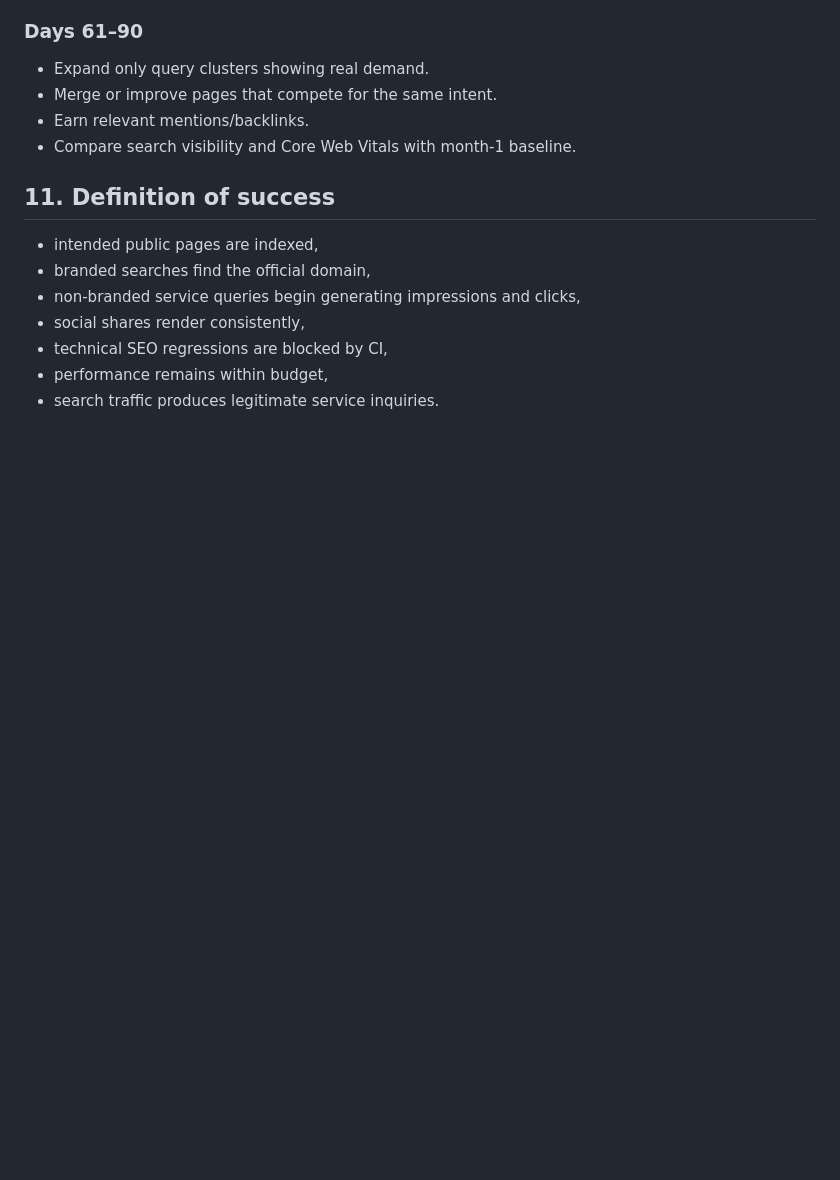
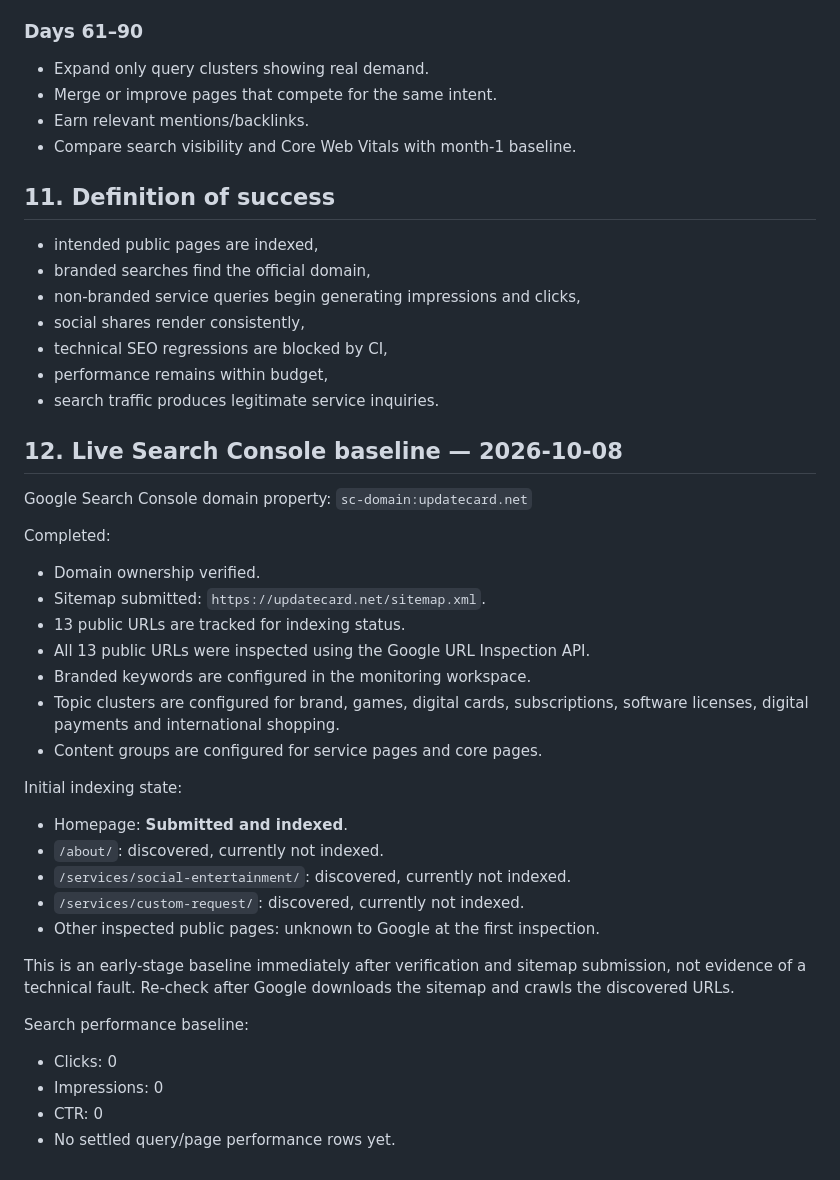
Before and after one commit to 7eaur/update_card, a Markdown page: docs/SEO_SEARCH_VISIBILITY.md, the part around the change. Rendered like a GitHub page; blank space fills up the shorter version.

Commit message:
Docs: record verified Search Console baseline

```diff
--- a/docs/SEO_SEARCH_VISIBILITY.md
+++ b/docs/SEO_SEARCH_VISIBILITY.md
@@ -174,3 +174,33 @@ Monthly:
 - technical SEO regressions are blocked by CI,
 - performance remains within budget,
 - search traffic produces legitimate service inquiries.
+
+
+## 12. Live Search Console baseline — 2026-10-08
+
+Google Search Console domain property:
+`sc-domain:updatecard.net`
+
+Completed:
+- Domain ownership verified.
+- Sitemap submitted: `https://updatecard.net/sitemap.xml`.
+- 13 public URLs are tracked for indexing status.
+- All 13 public URLs were inspected using the Google URL Inspection API.
+- Branded keywords are configured in the monitoring workspace.
+- Topic clusters are configured for brand, games, digital cards, subscriptions, software licenses, digital payments and international shopping.
+- Content groups are configured for service pages and core pages.
+
+Initial indexing state:
+- Homepage: **Submitted and indexed**.
+- `/about/`: discovered, currently not indexed.
+- `/services/social-entertainment/`: discovered, currently not indexed.
+- `/services/custom-request/`: discovered, currently not indexed.
+- Other inspected public pages: unknown to Google at the first inspection.
+
+This is an early-stage baseline immediately after verification and sitemap submission, not evidence of a technical fault. Re-check after Google downloads the sitemap and crawls the discovered URLs.
+
+Search performance baseline:
+- Clicks: 0
+- Impressions: 0
+- CTR: 0
+- No settled query/page performance rows yet.
```
